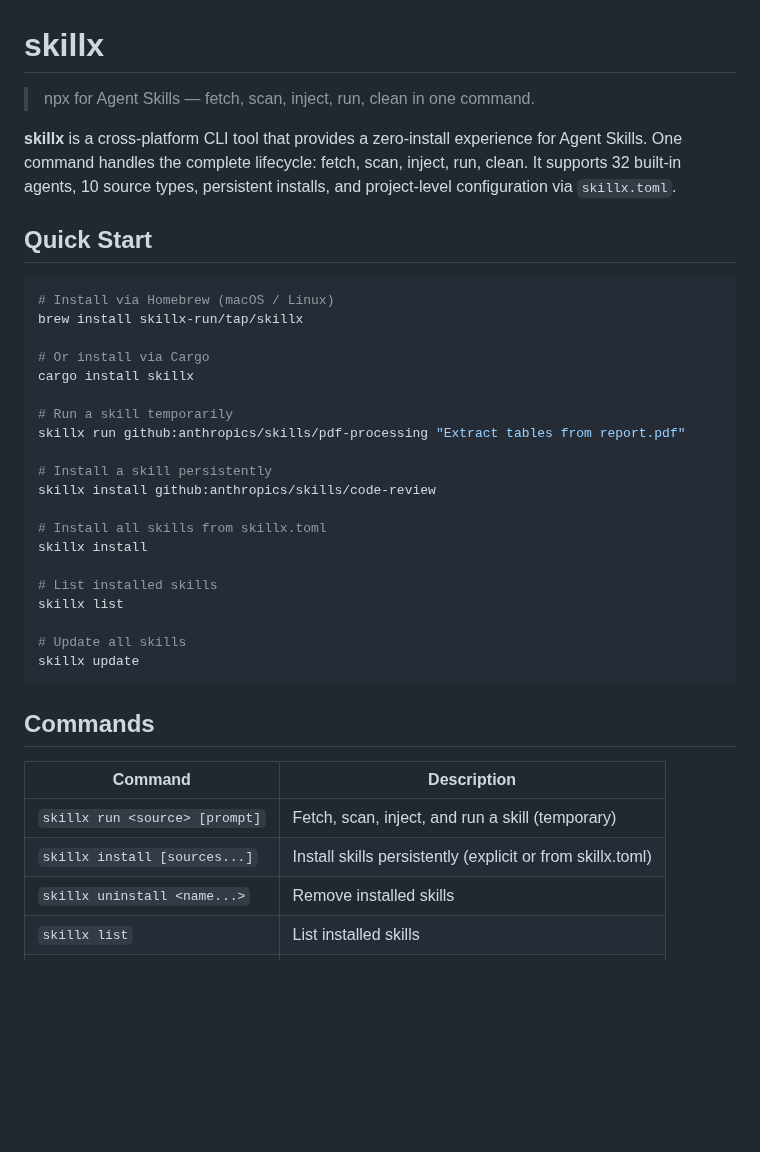
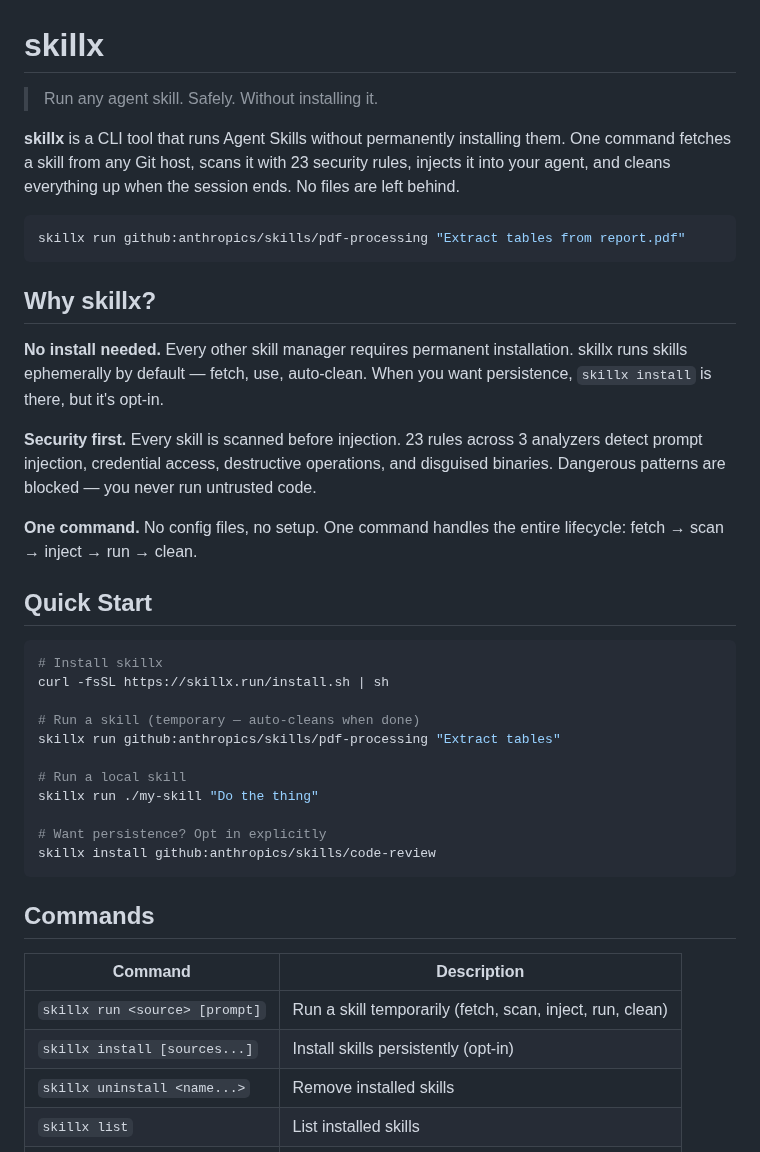
Before and after one commit to skillx-run/skillx, a Markdown page: README.md, the part around one of its changes. Drawn GitHub-style; blank space fills up the shorter version.

````diff
--- a/README.md
+++ b/README.md
@@ -1,42 +1,45 @@
 # skillx
 
-> npx for Agent Skills — fetch, scan, inject, run, clean in one command.
+> Run any agent skill. Safely. Without installing it.
 
 <!-- CI badge, crates.io version, license badge will go here -->
 
-**skillx** is a cross-platform CLI tool that provides a zero-install experience for Agent Skills. One command handles the complete lifecycle: fetch, scan, inject, run, clean. It supports 32 built-in agents, 10 source types, persistent installs, and project-level configuration via `skillx.toml`.
+**skillx** is a CLI tool that runs Agent Skills without permanently installing them. One command fetches a skill from any Git host, scans it with 23 security rules, injects it into your agent, and cleans everything up when the session ends. No files are left behind.
+
+```bash
+skillx run github:anthropics/skills/pdf-processing "Extract tables from report.pdf"
+```
+
+## Why skillx?
+
+**No install needed.** Every other skill manager requires permanent installation. skillx runs skills ephemerally by default — fetch, use, auto-clean. When you want persistence, `skillx install` is there, but it's opt-in.
+
+**Security first.** Every skill is scanned before injection. 23 rules across 3 analyzers detect prompt injection, credential access, destructive operations, and disguised binaries. Dangerous patterns are blocked — you never run untrusted code.
+
+**One command.** No config files, no setup. One command handles the entire lifecycle: fetch → scan → inject → run → clean.
 
 ## Quick Start
 
 ```bash
-# Install via Homebrew (macOS / Linux)
-brew install skillx-run/tap/skillx
+# Install skillx
+curl -fsSL https://skillx.run/install.sh | sh
 
-# Or install via Cargo
-cargo install skillx
+# Run a skill (temporary — auto-cleans when done)
+skillx run github:anthropics/skills/pdf-processing "Extract tables"
 
-# Run a skill temporarily
-skillx run github:anthropics/skills/pdf-processing "Extract tables from report.pdf"
+# Run a local skill
+skillx run ./my-skill "Do the thing"
 
-# Install a skill persistently
+# Want persistence? Opt in explicitly
 skillx install github:anthropics/skills/code-review
-
-# Install all skills from skillx.toml
-skillx install
-
-# List installed skills
-skillx list
-
-# Update all skills
-skillx update
 ```
 
 ## Commands
 
 | Command | Description |
 |---------|-------------|
-| `skillx run <source> [prompt]` | Fetch, scan, inject, and run a skill (temporary) |
-| `skillx install [sources...]` | Install skills persistently (explicit or from skillx.toml) |
+| `skillx run <source> [prompt]` | Run a skill temporarily (fetch, scan, inject, run, clean) |
+| `skillx install [sources...]` | Install skills persistently (opt-in) |
 | `skillx uninstall <name...>` | Remove installed skills |
 | `skillx list` | List installed skills |
 | `skillx update [names...]` | Update installed skills |
````
Also changed, not shown: other parts of README.md (+11 -24 lines), CLAUDE.md (+11 -2 lines).
